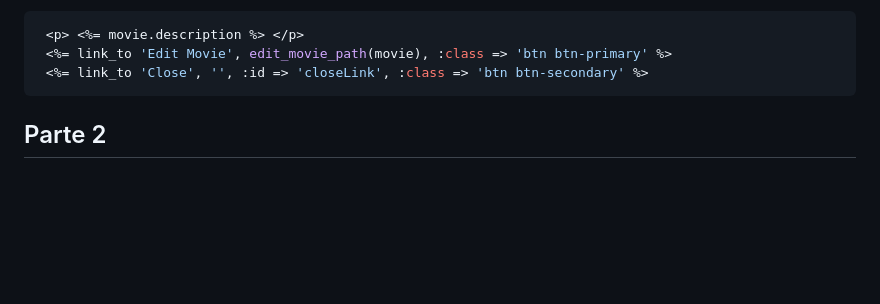
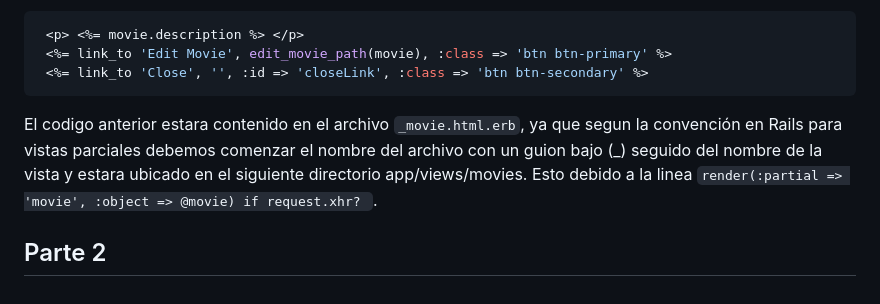
Before and after one commit to miguelvega/Ajax, a Markdown page: README.md, the part around the change. GitHub-like rendering; blank space fills up the shorter version.

Commit message:
Empezando la parte 2

````diff
--- a/README.md
+++ b/README.md
@@ -52,5 +52,6 @@ Esta modificacion de la acción show está respondiendo a una petición AJAX, es
  <%= link_to 'Edit Movie', edit_movie_path(movie), :class => 'btn btn-primary' %>
  <%= link_to 'Close', '', :id => 'closeLink', :class => 'btn btn-secondary' %>
 ```
-
+El codigo anterior estara contenido en el archivo `_movie.html.erb`, ya que segun la convención en Rails para vistas parciales debemos comenzar el nombre del archivo con un guion bajo (_) seguido del nombre de la vista y estara ubicado en el siguiente directorio app/views/movies. Esto debido a la linea  `render(:partial => 'movie', :object => @movie) if request.xhr?
+`.
 ## Parte 2
````
